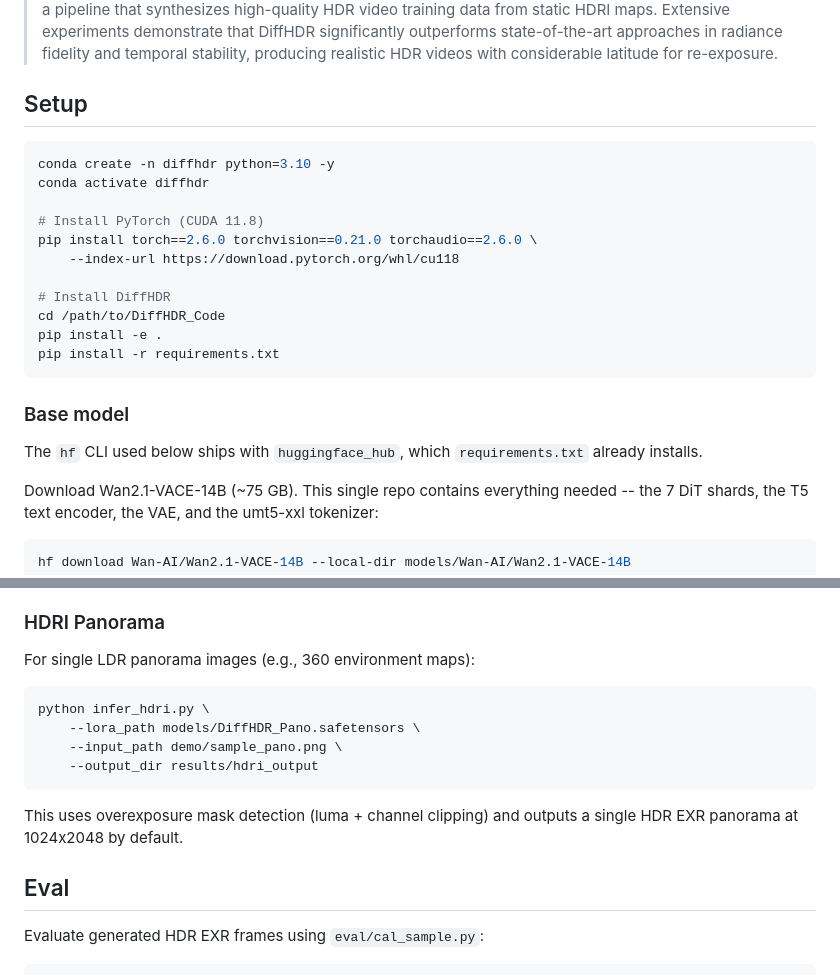
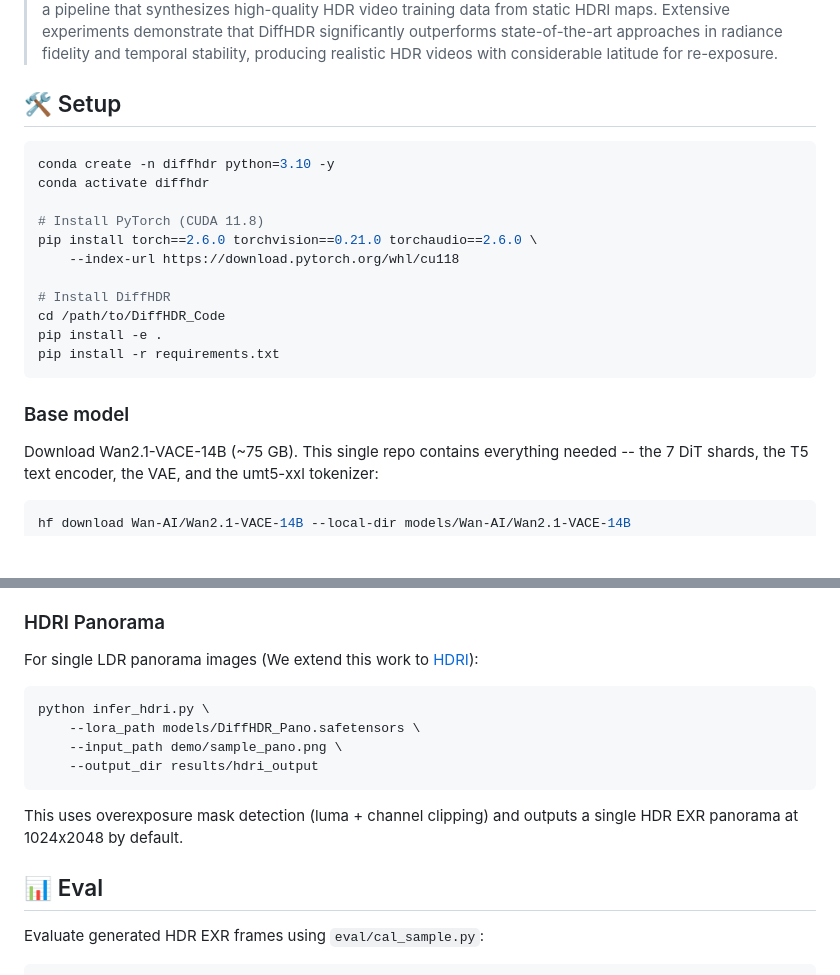
Before and after one commit to Eyeline-Labs/DiffHDR, a Markdown page: README.md, 2 parts joined by grey strips. GitHub-like rendering; blank space fills up the shorter version.

````diff
--- a/README.md
+++ b/README.md
@@ -17,7 +17,7 @@
 > Most digital videos are stored in 8-bit low dynamic range (LDR) formats, where much of the original high dynamic range (HDR) scene radiance is lost due to saturation and quantization. This loss of highlight and shadow detail precludes mapping accurate luminance to HDR displays and limits meaningful re-exposure in post-production workflows. Although techniques have been proposed to convert LDR images to HDR through dynamic range expansion, they struggle to restore realistic detail in over- and underexposed regions. To address this, we present **DiffHDR**, a framework that formulates LDR-to-HDR conversion as a generative radiance inpainting task in the latent space of a video diffusion model. By operating in Log-Gamma color space, DiffHDR leverages spatio-temporal generative priors from a pretrained video diffusion model to synthesize plausible HDR radiance in over- and underexposed regions while recovering the continuous scene radiance. Our framework further enables controllable LDR-to-HDR video conversion guided by text prompts or reference images. To address the scarcity of paired HDR video data, we develop a pipeline that synthesizes high-quality HDR video training data from static HDRI maps. Extensive experiments demonstrate that DiffHDR significantly outperforms state-of-the-art approaches in radiance fidelity and temporal stability, producing realistic HDR videos with considerable latitude for re-exposure.
 
 
-## Setup
+## 🛠️ Setup
 
 ```bash
 conda create -n diffhdr python=3.10 -y
@@ -34,8 +34,6 @@ pip install -r requirements.txt
 ```
 
 ### Base model
-
-The `hf` CLI used below ships with `huggingface_hub`, which `requirements.txt` already installs.
 
 Download Wan2.1-VACE-14B (~75 GB). This single repo contains everything needed --
 the 7 DiT shards, the T5 text encoder, the VAE, and the umt5-xxl tokenizer:
@@ -187,7 +164,7 @@ python infer_long_video.py \
 
 ### HDRI Panorama
 
-For single LDR panorama images (e.g., 360 environment maps):
+For single LDR panorama images (We extend this work to [HDRI](https://eyeline-labs.github.io/HDRI/)):
 
 ```bash
 python infer_hdri.py \
@@ -198,7 +175,7 @@ python infer_hdri.py \
 
 This uses overexposure mask detection (luma + channel clipping) and outputs a single HDR EXR panorama at 1024x2048 by default.
 
-## Eval
+## 📊 Eval
 Evaluate generated HDR EXR frames using `eval/cal_sample.py`:
 
 ```bash
````
Also changed, not shown: other parts of README.md (+8 -39 lines).
